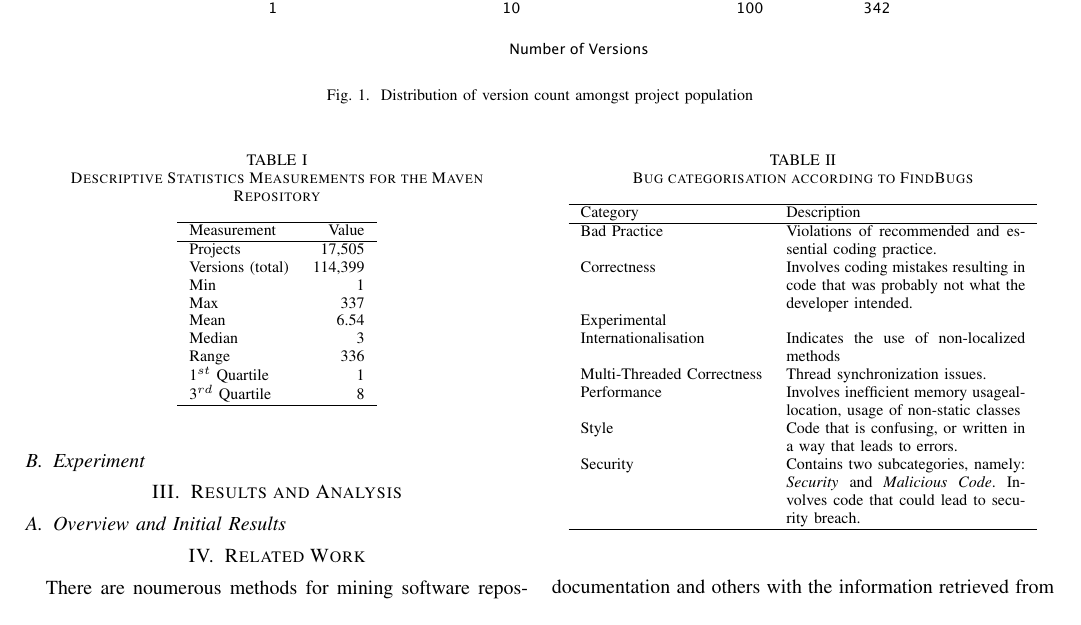
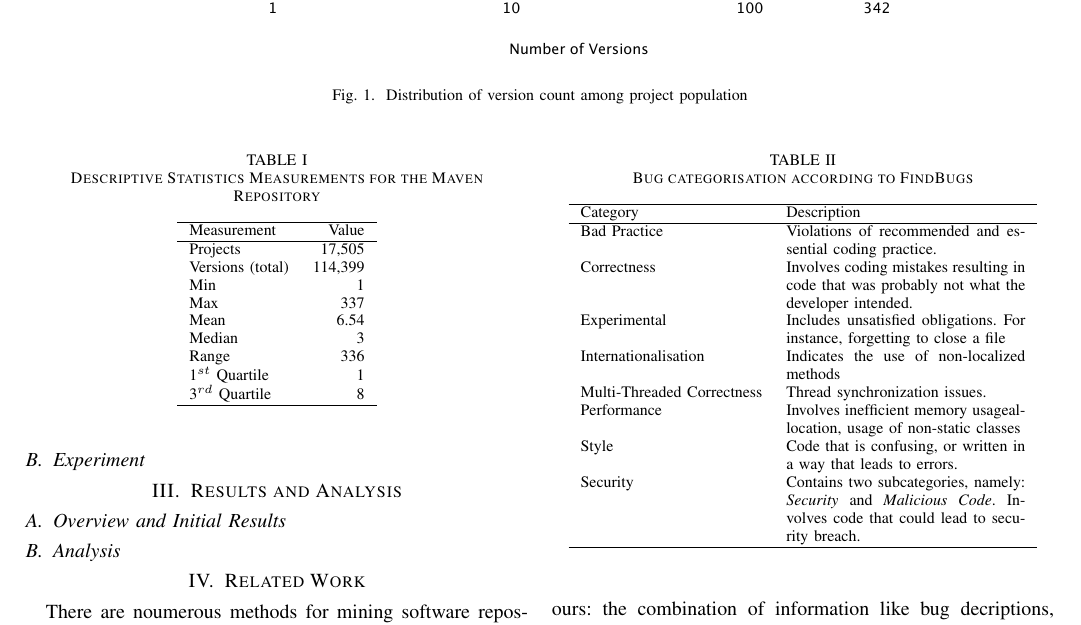
Before and after one commit to bkarak/evol_security_publication_2012, a LaTeX paper (docs/msr.tex): part of page 2 of 4, cut so that both start at the same text. Compiled offline with pdfLaTeX.

Commit message:
description of categories ready

```diff
--- a/docs/msr.tex
+++ b/docs/msr.tex
@@ -114,7 +115,7 @@ used by -- et. al~\cite{}.
 \begin{figure*}
 	\centering
 	\includegraphics[scale=0.6]{version_count.pdf}
-	\caption{Distribution of version count amongst project population}
+	\caption{Distribution of version count among project population}
 	\label{fig:version-count}
 \end{figure*}
 
@@ -167,7 +168,8 @@ Bad Practice & Violations of recommended and essential
 coding practice. \\
 Correctness & Involves coding mistakes resulting in code
 that was probably not what the developer intended. \\
-Experimental & \\
+Experimental & Includes unsatisfied obligations. For instance,
+forgetting to close a file \\
 Internationalisation & Indicates the use of non-localized methods \\
 Multi-Threaded Correctness & Thread synchronization issues. \\
 Performance & Involves inefficient memory usageallocation, usage
@@ -179,6 +181,9 @@ Malicious Code}. Involves code that could lead to security breach. \\
 \hline
 \end{tabular}
 \end{table}
+
+\subsection{Analysis}
+\label{sec:analysis}
 
 \section{Related Work}
 \label{sec:rel}
```
Also changed, not shown: docs/msr.tex (19 more changed lines).
